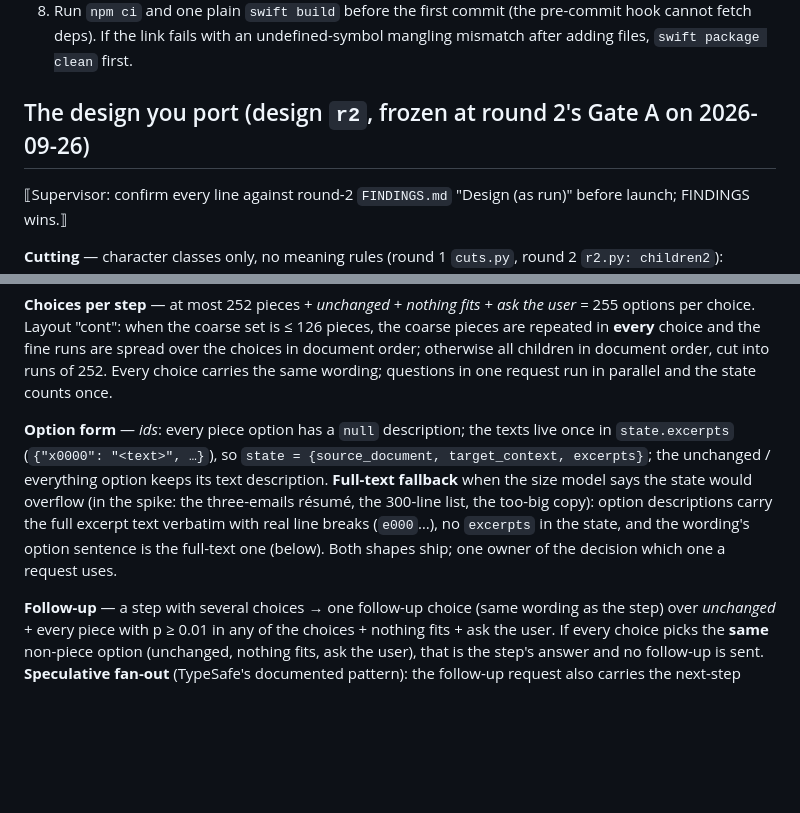
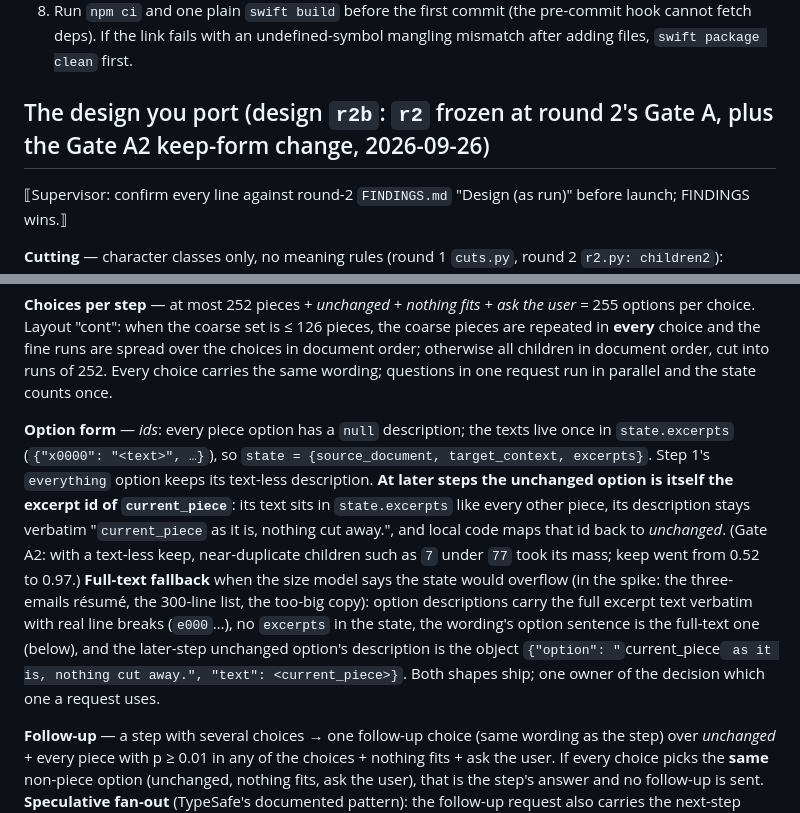
Before and after one commit to DanielMulec/jevpaste, a Markdown page: docs/briefs/narrowing-brief.md, 2 parts joined by grey strips. Rendered like a GitHub page; blank space fills up the shorter version.

Commit message:
Brief (draft): Implement Narrowing (50) — r2b keep form from round 2 Gate A2

```diff
--- a/docs/briefs/narrowing-brief.md
+++ b/docs/briefs/narrowing-brief.md
@@ -74,7 +74,7 @@ Communication protocol:
 8. Run `npm ci` and one plain `swift build` before the first commit (the pre-commit hook cannot fetch deps).
    If the link fails with an undefined-symbol mangling mismatch after adding files, `swift package clean` first.
 
-## The design you port (design `r2`, frozen at round 2's Gate A on 2026-09-26)
+## The design you port (design `r2b`: `r2` frozen at round 2's Gate A, plus the Gate A2 keep-form change, 2026-09-26)
 ⟦Supervisor: confirm every line against round-2 `FINDINGS.md` "Design (as run)" before launch; FINDINGS wins.⟧
 
 **Cutting** — character classes only, no meaning rules (round 1 `cuts.py`, round 2 `r2.py: children2`):
@@ -101,11 +101,16 @@ runs are spread over the choices in document order; otherwise all children in do
 252. Every choice carries the same wording; questions in one request run in parallel and the state counts once.
 
 **Option form** — *ids*: every piece option has a `null` description; the texts live once in
-`state.excerpts` (`{"x0000": "<text>", …}`), so `state = {source_document, target_context, excerpts}`; the
-unchanged / everything option keeps its text description. **Full-text fallback** when the size model says the state
-would overflow (in the spike: the three-emails résumé, the 300-line list, the too-big copy): option descriptions
-carry the full excerpt text verbatim with real line breaks (`e000`…), no `excerpts` in the state, and the wording's
-option sentence is the full-text one (below). Both shapes ship; one owner of the decision which one a request uses.
+`state.excerpts` (`{"x0000": "<text>", …}`), so `state = {source_document, target_context, excerpts}`. Step 1's
+`everything` option keeps its text-less description. **At later steps the unchanged option is itself the excerpt id
+of `current_piece`**: its text sits in `state.excerpts` like every other piece, its description stays verbatim
+"`current_piece` as it is, nothing cut away.", and local code maps that id back to *unchanged*. (Gate A2: with a
+text-less keep, near-duplicate children such as `7` under `77` took its mass; keep went from 0.52 to 0.97.)
+**Full-text fallback** when the size model says the state would overflow (in the spike: the three-emails résumé,
+the 300-line list, the too-big copy): option descriptions carry the full excerpt text verbatim with real line breaks
+(`e000`…), no `excerpts` in the state, the wording's option sentence is the full-text one (below), and the later-step
+unchanged option's description is the object `{"option": "`current_piece` as it is, nothing cut away.", "text":
+<current_piece>}`. Both shapes ship; one owner of the decision which one a request uses.
 
 **Follow-up** — a step with several choices → one follow-up choice (same wording as the step) over *unchanged* +
 every piece with p ≥ 0.01 in any of the choices + nothing fits + ask the user. If every choice picks the **same**
```
